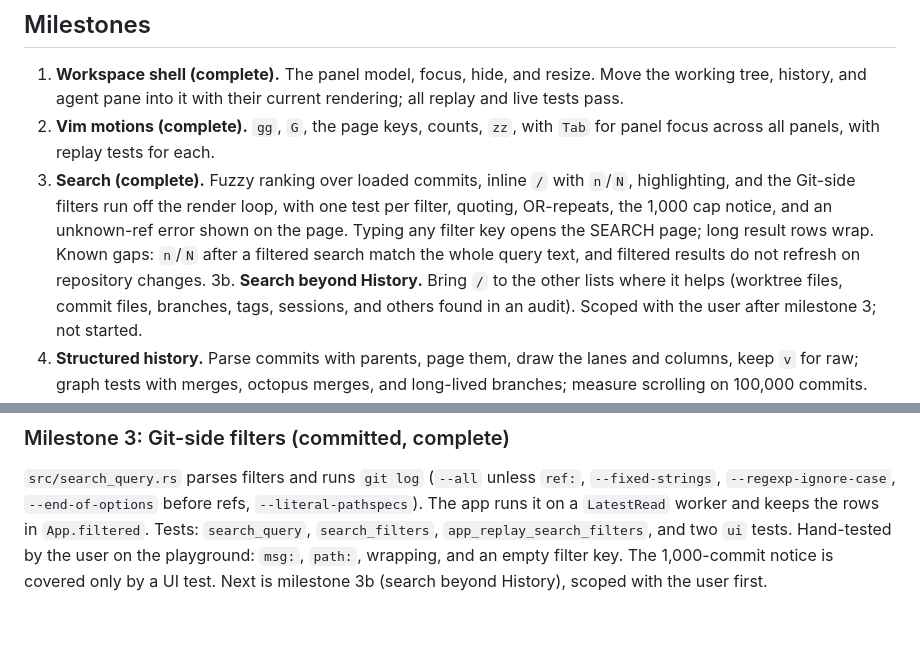
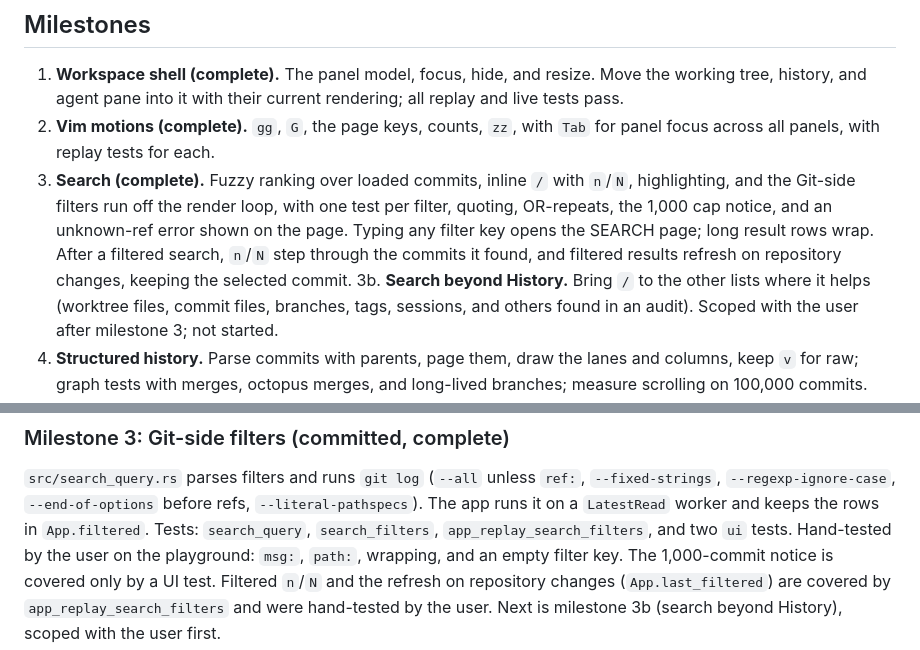
Before and after one commit to barathrajd/gitview, a Markdown page: plans/workspace-ui-0-8-0.md, 2 parts joined by grey strips. Drawn GitHub-style.

Commit message:
docs(plan): close filtered search gaps in milestone 3
Co-Authored-By: Claude Opus 5.5 <noreply@anthropic.com>

```diff
--- a/plans/workspace-ui-0-8-0.md
+++ b/plans/workspace-ui-0-8-0.md
@@ -121,9 +121,9 @@ every panel already handles.
    with `n`/`N`, highlighting, and the Git-side filters run off the render
    loop, with one test per filter, quoting, OR-repeats, the 1,000 cap
    notice, and an unknown-ref error shown on the page. Typing any filter key
-   opens the SEARCH page; long result rows wrap. Known gaps: `n`/`N` after a
-   filtered search match the whole query text, and filtered results do not
-   refresh on repository changes.
+   opens the SEARCH page; long result rows wrap. After a filtered search,
+   `n`/`N` step through the commits it found, and filtered results refresh
+   on repository changes, keeping the selected commit.
 3b. **Search beyond History.** Bring `/` to the other lists where it helps
    (worktree files, commit files, branches, tags, sessions, and others found
    in an audit). Scoped with the user after milestone 3; not started.
@@ -407,5 +407,7 @@ refs, `--literal-pathspecs`). The app runs it on a `LatestRead` worker and
 keeps the rows in `App.filtered`. Tests: `search_query`, `search_filters`,
 `app_replay_search_filters`, and two `ui` tests. Hand-tested by the user on
 the playground: `msg:`, `path:`, wrapping, and an empty filter key. The
-1,000-commit notice is covered only by a UI test. Next is milestone 3b
+1,000-commit notice is covered only by a UI test. Filtered `n`/`N` and the
+refresh on repository changes (`App.last_filtered`) are covered by
+`app_replay_search_filters` and were hand-tested by the user. Next is milestone 3b
 (search beyond History), scoped with the user first.
```
